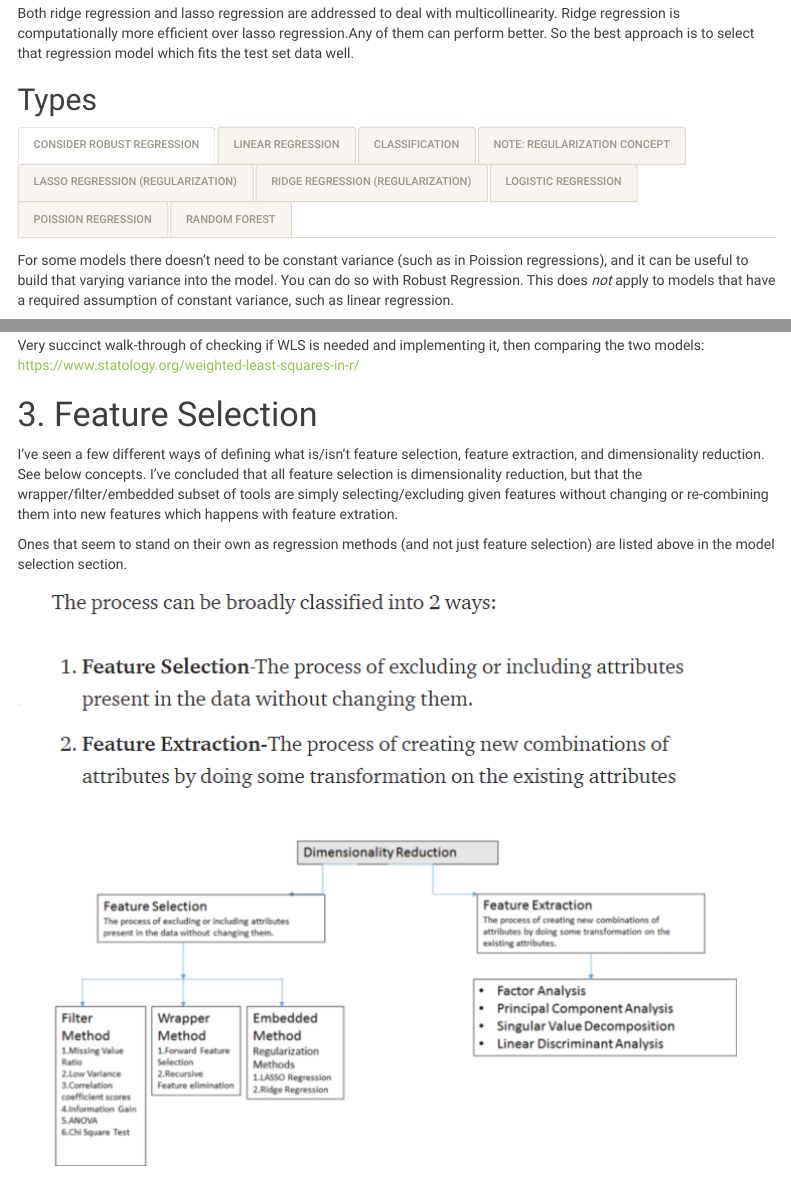
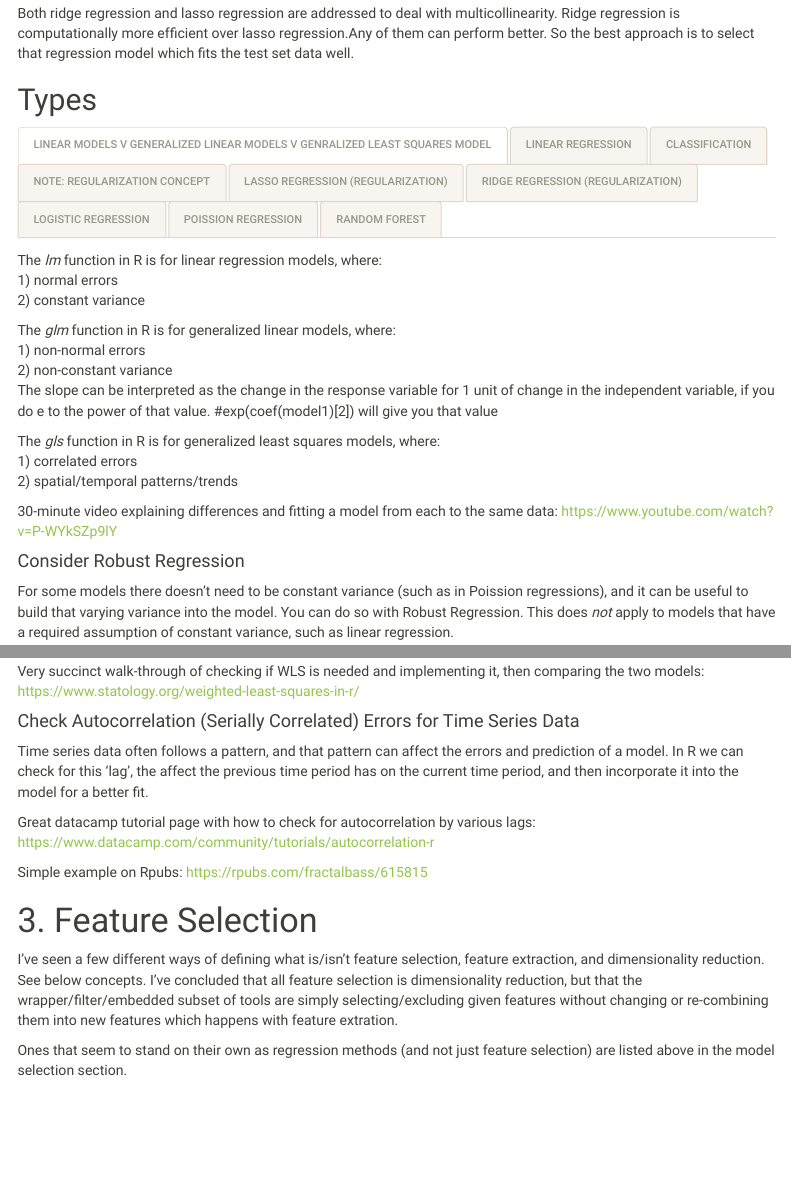
Before and after one commit to rachel-greenlee/ds_fundamentals, an R Markdown document (modeling.Rmd): the page in a window 1100 px wide, from 1000 px down, and a second part further down, joined at a grey line. Rendered offline with R 4.5, knitr and Pandoc, with nearby package versions; code that draws random numbers runs with fixed seeds of ours; menus at the side of the page are left out.

Commit message:
added autocorrelation and comparison model types

```diff
--- a/modeling.Rmd
+++ b/modeling.Rmd
@@ -54,7 +54,27 @@ Both ridge regression and lasso regression are addressed to deal with multicolli
 
 ## Types {.tabset}
 
-### Consider Robust Regression
+### Linear Models v Generalized Linear Models v Genralized Least Squares Model
+
+The *lm* function in R is for linear regression models, where:
+1) normal errors
+2) constant variance
+
+The *glm* function in R is for generalized linear models, where:
+1) non-normal errors
+2) non-constant variance
+The slope can be interpreted as the change in the response variable for 1 unit of change in the independent variable, if you do e to the power of that value. #exp(coef(model1)[2]) will give you that value
+
+
+
+The *gls* function in R is for generalized least squares models, where:
+1) correlated errors
+2) spatial/temporal patterns/trends
+
+30-minute video explaining differences and fitting a model from each to the same data:
+https://www.youtube.com/watch?v=P-WYkSZp9lY
+
+#### Consider Robust Regression
 
 For some models there doesn't need to be constant variance (such as in Poission regressions), and it can be useful to build that varying variance into the model. You can do so with Robust Regression. This does *not* apply to models that have a required assumption of constant variance, such as linear regression.
 
@@ -66,6 +86,16 @@ Graphic intuition about WLS vs OLS starting minute 3: https://www.youtube.com/wa
 
 Very succinct walk-through of checking if WLS is needed and implementing it, then comparing the two models:
 https://www.statology.org/weighted-least-squares-in-r/
+
+#### Check Autocorrelation (Serially Correlated) Errors for Time Series Data
+
+Time series data often follows a pattern, and that pattern can affect the errors and prediction of a model. In R we can check for this 'lag', the affect the previous time period has on the current time period, and then incorporate it into the model for a better fit.
+
+Great datacamp tutorial page with how to check for autocorrelation by various lags:
+https://www.datacamp.com/community/tutorials/autocorrelation-r
+
+Simple example on Rpubs:
+https://rpubs.com/fractalbass/615815
 
 
 ### Linear Regression
```
